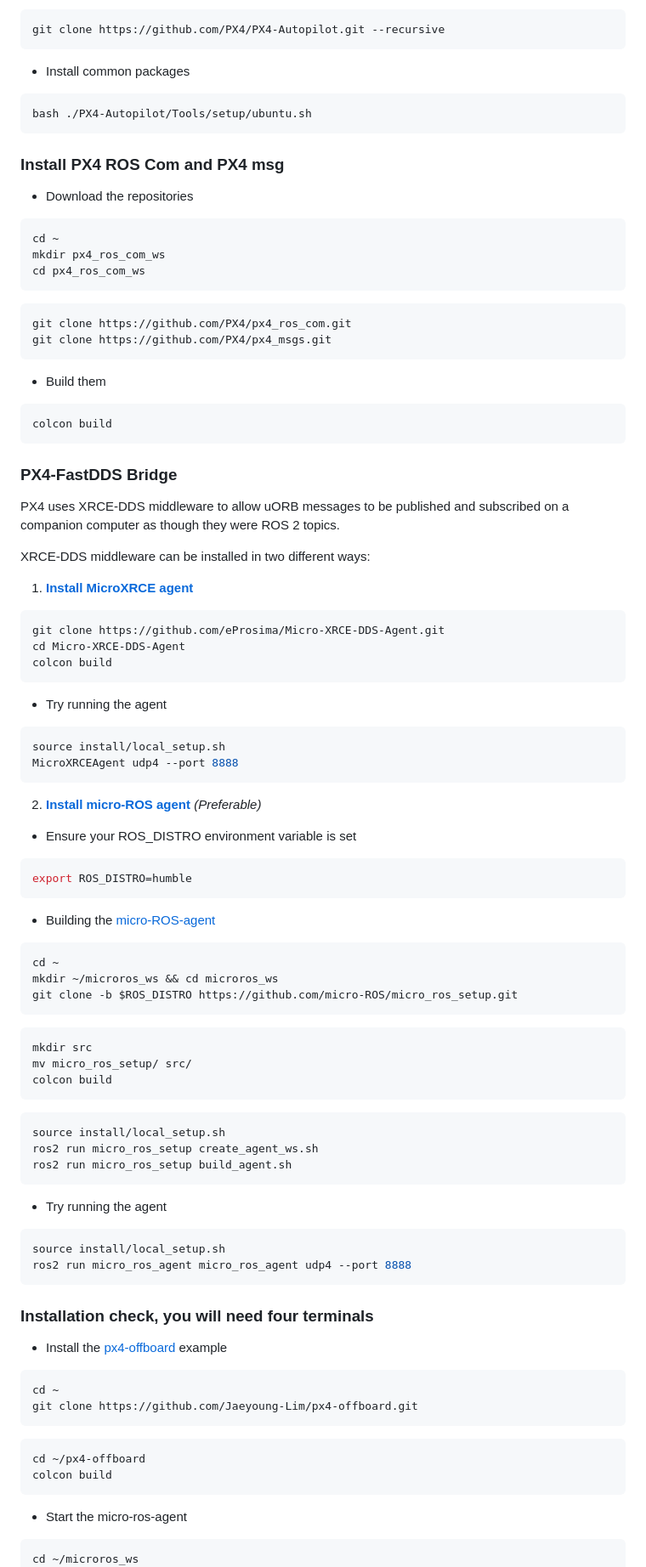
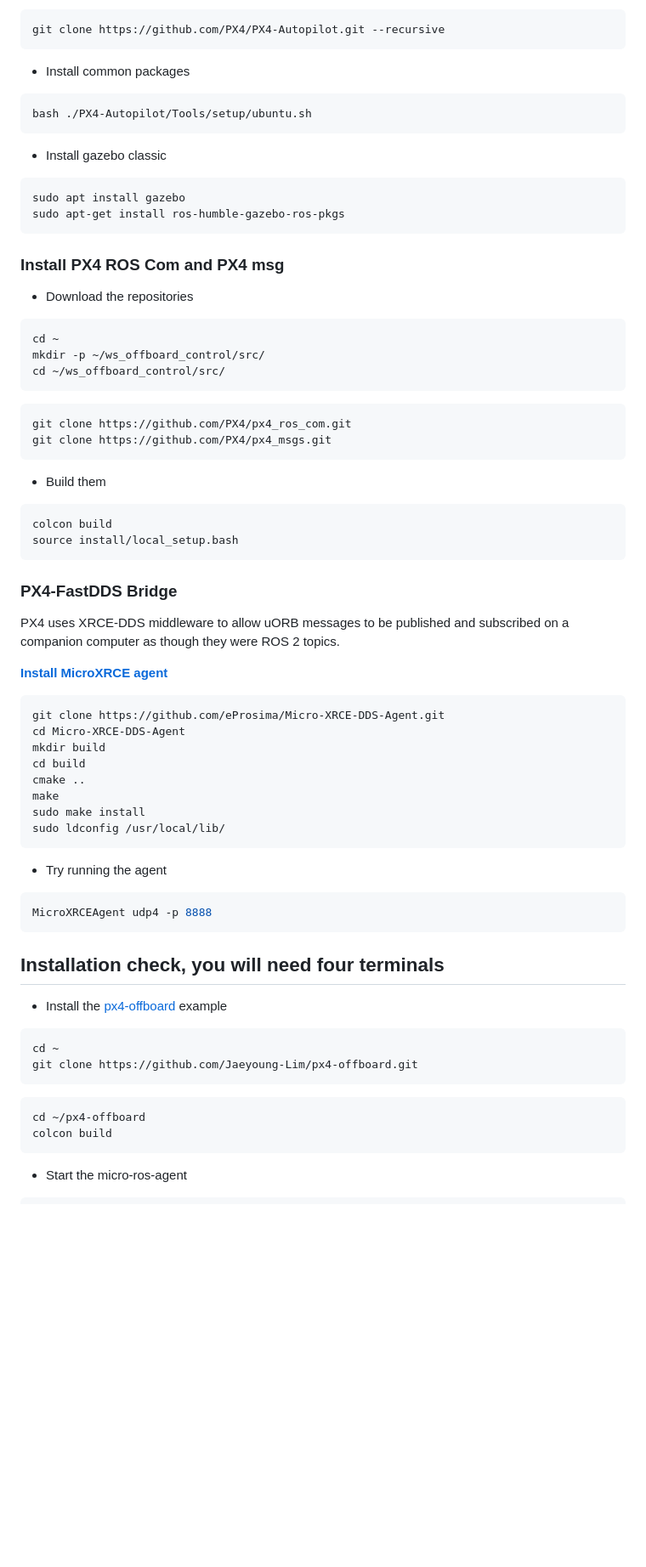
Before and after one commit to mattiapettene/PX4-mini-drone, a Markdown page: docs/toolchain_installation.md, the part around the change printed below. Shown: that part at 85% size. Drawn GitHub-style; blank space fills up the shorter version.

Commit message:
Update toolchain installation

````diff
--- a/docs/toolchain_installation.md
+++ b/docs/toolchain_installation.md
@@ -135,14 +71,21 @@ git clone https://github.com/PX4/PX4-Autopilot.git --recursive
 bash ./PX4-Autopilot/Tools/setup/ubuntu.sh
 ```
 
+- Install gazebo classic
+
+```bash
+sudo apt install gazebo
+sudo apt-get install ros-humble-gazebo-ros-pkgs
+```
+
 ### Install PX4 ROS Com and PX4 msg
 
 - Download the repositories
 
 ``` bash
 cd ~
-mkdir px4_ros_com_ws
-cd px4_ros_com_ws
+mkdir -p ~/ws_offboard_control/src/
+cd ~/ws_offboard_control/src/
 ```
 
 ``` bash
@@ -154,65 +97,33 @@ git clone https://github.com/PX4/px4_msgs.git
 
 ``` bash
 colcon build
+source install/local_setup.bash
 ```
 
 ### PX4-FastDDS Bridge
 
 PX4 uses XRCE-DDS middleware to allow uORB messages to be published and subscribed on a companion computer as though they were ROS 2 topics.
 
-XRCE-DDS middleware can be installed in two different ways:
-
-1. **[Install MicroXRCE agent](https://micro-xrce-dds.docs.eprosima.com/en/stable/agent.html)**
+**[Install MicroXRCE agent](https://micro-xrce-dds.docs.eprosima.com/en/stable/agent.html)**
 
 ``` bash
 git clone https://github.com/eProsima/Micro-XRCE-DDS-Agent.git
 cd Micro-XRCE-DDS-Agent
-colcon build
+mkdir build
+cd build
+cmake ..
+make
+sudo make install
+sudo ldconfig /usr/local/lib/
 ```
 
 - Try running the agent
 
 ``` bash
-source install/local_setup.sh
-MicroXRCEAgent udp4 --port 8888
+MicroXRCEAgent udp4 -p 8888
 ```
 
-2. **[Install micro-ROS agent](https://micro.ros.org/)** *(Preferable)*
-
-- Ensure your ROS_DISTRO environment variable is set
-
-``` bash
-export ROS_DISTRO=humble
-```
-
-- Building the [micro-ROS-agent](https://github.com/micro-ROS/micro_ros_setup#building-micro-ros-agent)
-
-``` bash
-cd ~
-mkdir ~/microros_ws && cd microros_ws
-git clone -b $ROS_DISTRO https://github.com/micro-ROS/micro_ros_setup.git
-```
-
-``` bash
-mkdir src
-mv micro_ros_setup/ src/
-colcon build
-```
-
-``` bash
-source install/local_setup.sh
-ros2 run micro_ros_setup create_agent_ws.sh
-ros2 run micro_ros_setup build_agent.sh
-```
-
-- Try running the agent
-
-``` bash
-source install/local_setup.sh
-ros2 run micro_ros_agent micro_ros_agent udp4 --port 8888
-```
-
-### Installation check, you will need four terminals
+## Installation check, you will need four terminals
 
 - Install the [px4-offboard](https://github.com/Jaeyoung-Lim/px4-offboard) example
 
@@ -229,6 +140,5 @@ colcon build
 - Start the micro-ros-agent
 
 ``` bash
-cd ~/microros_ws
 export ROS_DOMAIN_ID=0
 export PYTHONOPTIMIZE=1
````
Also changed, not shown: other parts of docs/toolchain_installation.md (+16 -81 lines).
